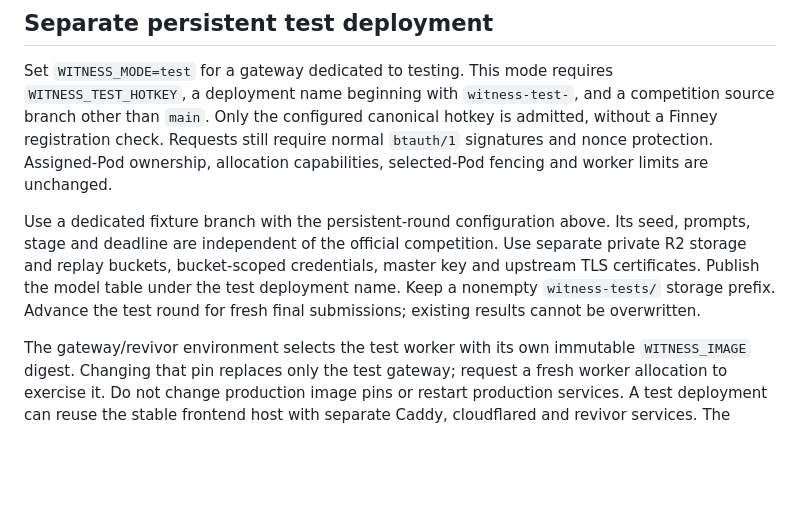
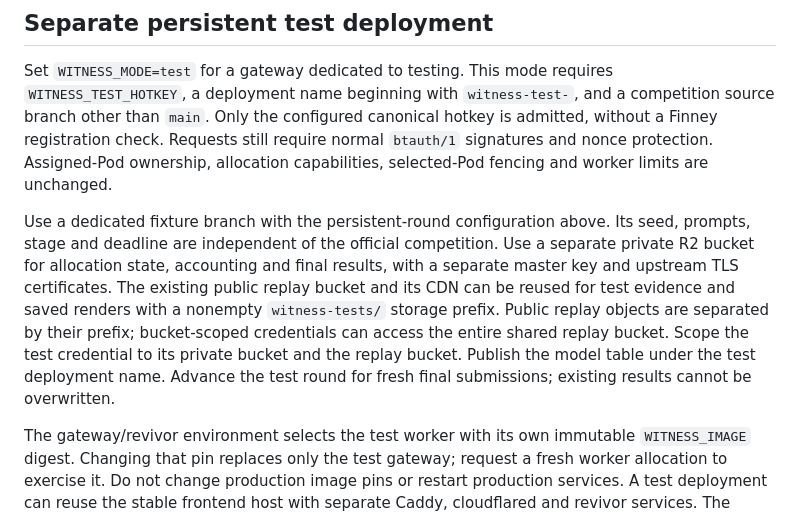
Before and after one commit to 404-Repo/404-gen-subnet, a Markdown page: witness-gateway/README.md, the part around the change. GitHub-like rendering; blank space fills up the shorter version.

Commit message:
Document shared public replay storage for tests

```diff
--- a/witness-gateway/README.md
+++ b/witness-gateway/README.md
@@ -201,10 +201,14 @@ capabilities, selected-Pod fencing and worker limits are unchanged.
 
 Use a dedicated fixture branch with the persistent-round configuration above.
 Its seed, prompts, stage and deadline are independent of the official competition.
-Use separate private R2 storage and replay buckets, bucket-scoped credentials,
-master key and upstream TLS certificates. Publish the model table under the test
-deployment name. Keep a nonempty `witness-tests/` storage prefix. Advance the test
-round for fresh final submissions; existing results cannot be overwritten.
+Use a separate private R2 bucket for allocation state, accounting and final
+results, with a separate master key and upstream TLS certificates. The existing
+public replay bucket and its CDN can be reused for test evidence and saved
+renders with a nonempty `witness-tests/` storage prefix. Public replay objects
+are separated by their prefix; bucket-scoped credentials can access the entire
+shared replay bucket. Scope the test credential to its private bucket and the
+replay bucket. Publish the model table under the test deployment name. Advance
+the test round for fresh final submissions; existing results cannot be overwritten.
 
 The gateway/revivor environment selects the test worker with its own immutable
 `WITNESS_IMAGE` digest. Changing that pin replaces only the test gateway; request
```
